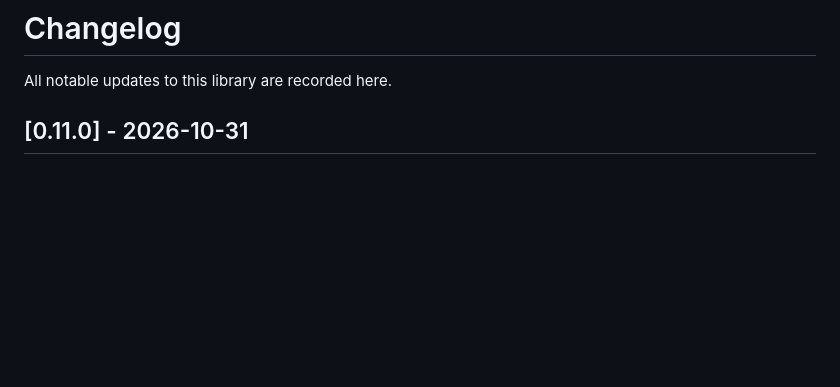
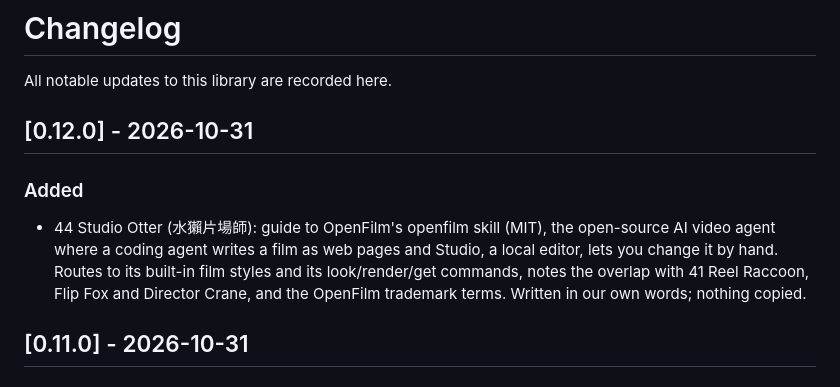
Before and after one commit to LillianOu/ui-interaction-library, a Markdown page: CHANGELOG.md, the part around the change. Drawn GitHub-style; blank space fills up the shorter version.

```diff
--- a/CHANGELOG.md
+++ b/CHANGELOG.md
@@ -1,6 +1,12 @@
 # Changelog
 
 All notable updates to this library are recorded here.
+
+## [0.12.0] - 2026-10-31
+
+### Added
+
+- 44 Studio Otter (水獺片場師): guide to OpenFilm's openfilm skill (MIT), the open-source AI video agent where a coding agent writes a film as web pages and Studio, a local editor, lets you change it by hand. Routes to its built-in film styles and its look/render/get commands, notes the overlap with 41 Reel Raccoon, Flip Fox and Director Crane, and the OpenFilm trademark terms. Written in our own words; nothing copied.
 
 ## [0.11.0] - 2026-10-31
 
```
Also changed, not shown: README.md (+5 -4 lines), skills/44-studio-otter-openfilm/SKILL.md (added, +70 -0 lines).
